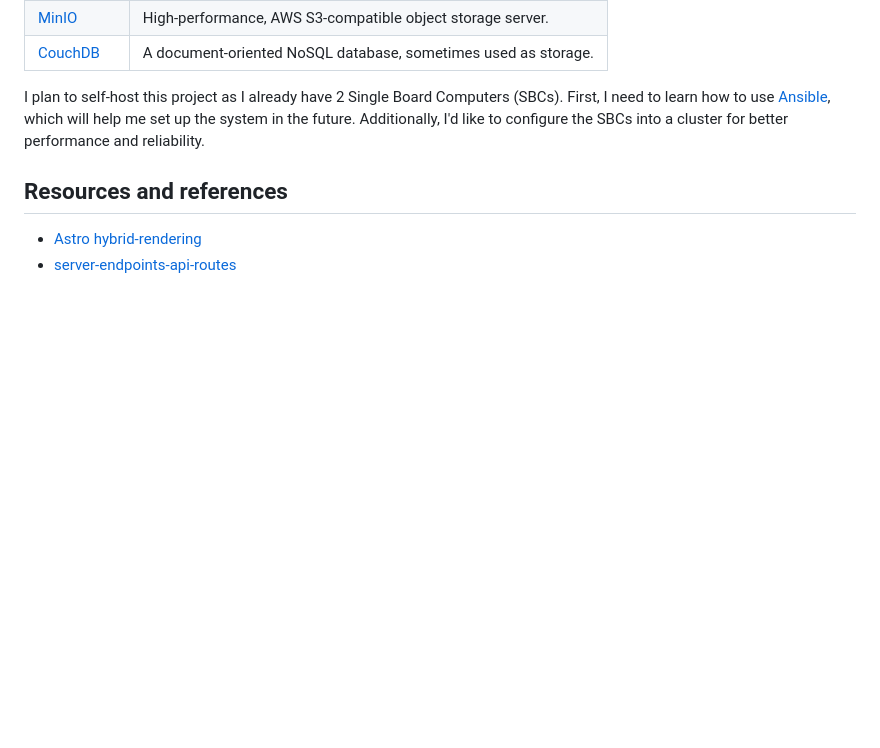
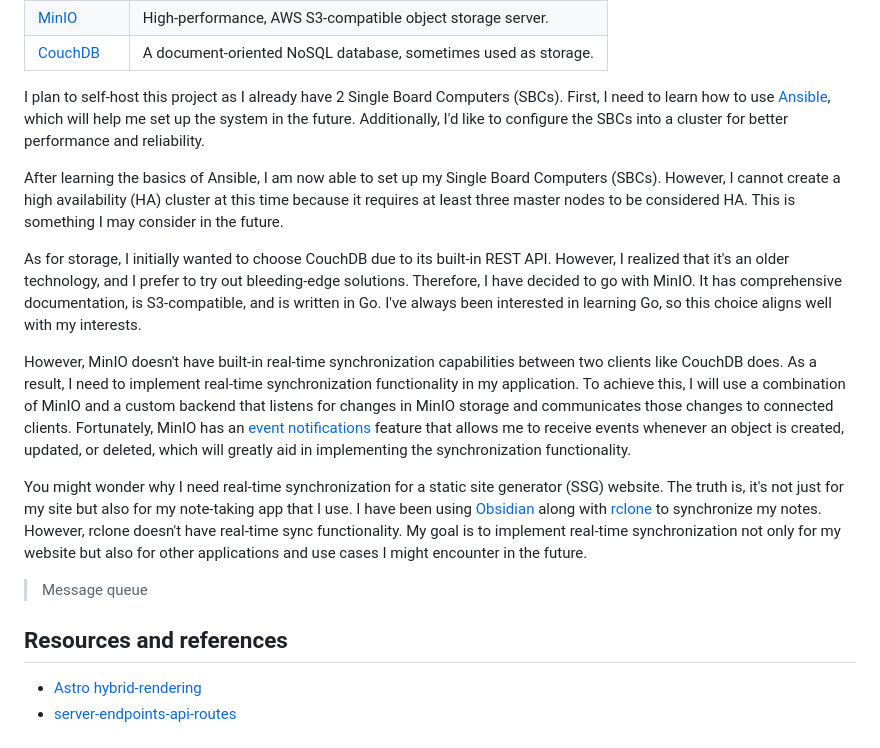
Before and after one commit to LoneExile/blog, a Markdown page: .github/README.md, the part around the change. Rendered like a GitHub page; blank space fills up the shorter version.

Commit message:
doc: update about storage

```diff
--- a/.github/README.md
+++ b/.github/README.md
@@ -98,6 +98,38 @@ I plan to self-host this project as I already have 2 Single Board Computers
 system in the future. Additionally, I'd like to configure the SBCs into a
 cluster for better performance and reliability.
 
+After learning the basics of Ansible, I am now able to set up my Single Board
+Computers (SBCs). However, I cannot create a high availability (HA) cluster at
+this time because it requires at least three master nodes to be considered HA.
+This is something I may consider in the future.
+
+As for storage, I initially wanted to choose CouchDB due to its built-in REST
+API. However, I realized that it's an older technology, and I prefer to try out
+bleeding-edge solutions. Therefore, I have decided to go with MinIO. It has
+comprehensive documentation, is S3-compatible, and is written in Go. I've always
+been interested in learning Go, so this choice aligns well with my interests.
+
+However, MinIO doesn't have built-in real-time synchronization capabilities
+between two clients like CouchDB does. As a result, I need to implement
+real-time synchronization functionality in my application. To achieve this, I
+will use a combination of MinIO and a custom backend that listens for changes in
+MinIO storage and communicates those changes to connected clients. Fortunately,
+MinIO has an
+[event notifications](https://min.io/docs/minio/kubernetes/upstream/administration/monitoring/bucket-notifications.html)
+feature that allows me to receive events whenever an object is created, updated,
+or deleted, which will greatly aid in implementing the synchronization
+functionality.
+
+You might wonder why I need real-time synchronization for a static site
+generator (SSG) website. The truth is, it's not just for my site but also for my
+note-taking app that I use. I have been using [Obsidian](https://obsidian.md/)
+along with [rclone](https://rclone.org/) to synchronize my notes. However,
+rclone doesn't have real-time sync functionality. My goal is to implement
+real-time synchronization not only for my website but also for other
+applications and use cases I might encounter in the future.
+
+> Message queue
+
 ## Resources and references
 
 - [Astro hybrid-rendering](https://astro.build/blog/hybrid-rendering/)
```
